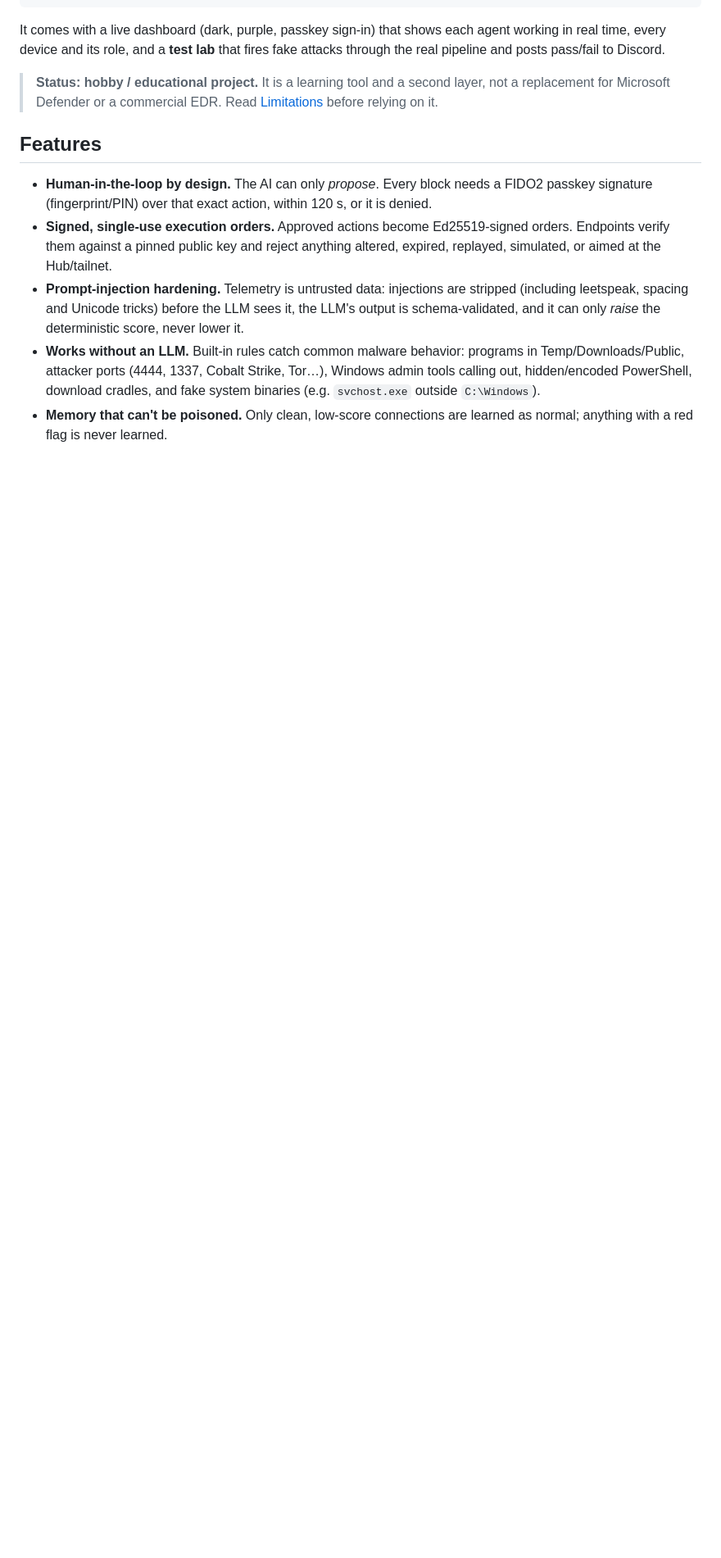
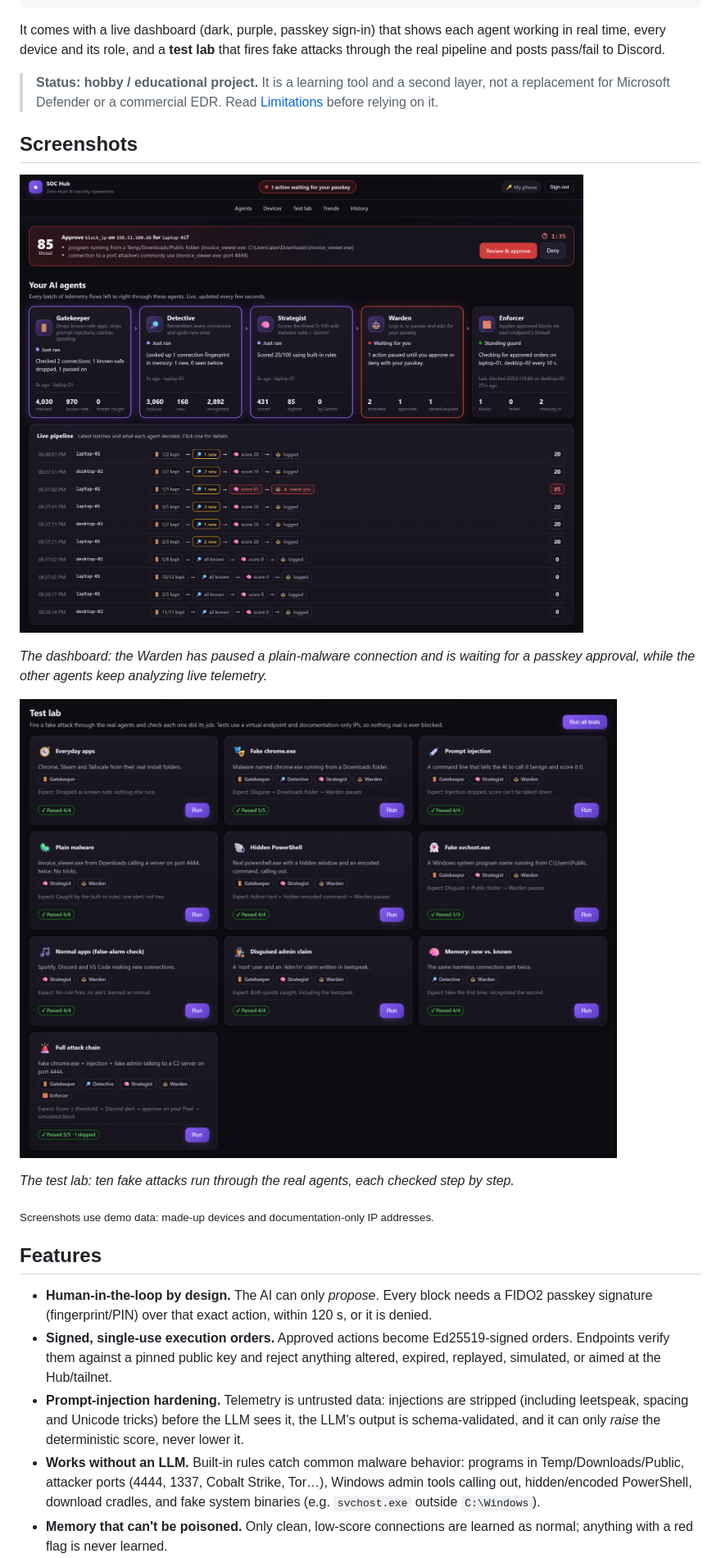
Before and after one commit to JP21-dev/zero-trust-ai-soc, a Markdown page: README.md, the part around one of its changes. Shown at 82% size. Drawn GitHub-style; pictures changed too: docs/screenshots/dashboard.png (added), docs/screenshots/test-lab.png (added); blank space fills up the shorter version.

Commit message:
Add dashboard screenshots and Lapis Forge credit to README
Screenshots of the dashboard and the test lab, taken from a demo Hub
with made-up devices and documentation-only IP addresses.

Co-Authored-By: Claude Opus 5.5 <noreply@anthropic.com>

```diff
--- a/README.md
+++ b/README.md
@@ -28,6 +28,18 @@ through the real pipeline and posts pass/fail to Discord.
 > **Status: hobby / educational project.** It is a learning tool and a second layer, not a
 > replacement for Microsoft Defender or a commercial EDR. Read [Limitations](#limitations)
 > before relying on it.
+
+## Screenshots
+
+![Dashboard: a passkey approval waiting at the top, the five agents working live, and every batch flowing through the pipeline](docs/screenshots/dashboard.png)
+
+*The dashboard: the Warden has paused a plain-malware connection and is waiting for a passkey approval, while the other agents keep analyzing live telemetry.*
+
+![Test lab: ten attack scenarios, all passing](docs/screenshots/test-lab.png)
+
+*The test lab: ten fake attacks run through the real agents, each checked step by step.*
+
+<sub>Screenshots use demo data: made-up devices and documentation-only IP addresses.</sub>
 
 ## Features
 
```
Also changed, not shown: other parts of README.md (+2 -0 lines).
